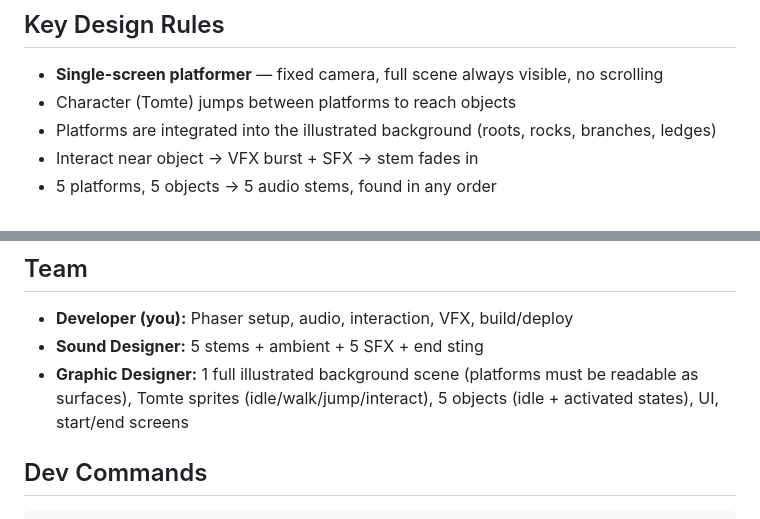
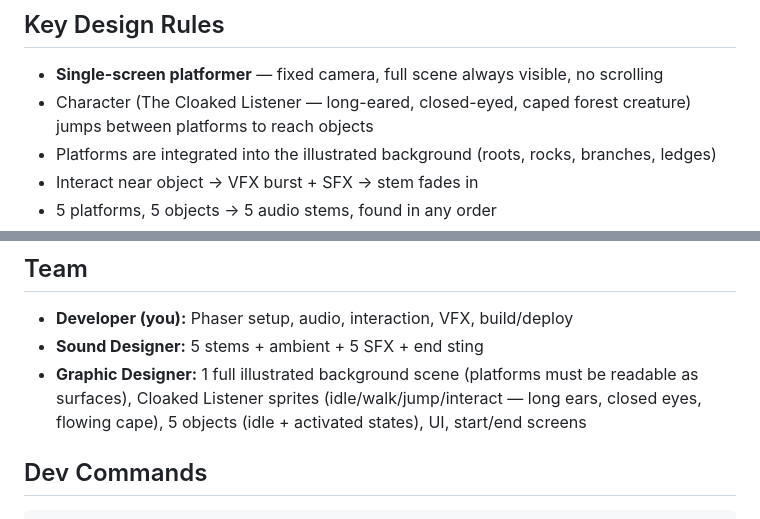
Before and after one commit to kriskim8937/fygge, a Markdown page: CLAUDE.md, 2 parts joined by grey strips. Rendered like a GitHub page.

````diff
--- a/CLAUDE.md
+++ b/CLAUDE.md
@@ -39,7 +39,7 @@ game/
 
 ## Key Design Rules
 - **Single-screen platformer** — fixed camera, full scene always visible, no scrolling
-- Character (Tomte) jumps between platforms to reach objects
+- Character (The Cloaked Listener — long-eared, closed-eyed, caped forest creature) jumps between platforms to reach objects
 - Platforms are integrated into the illustrated background (roots, rocks, branches, ledges)
 - Interact near object → VFX burst + SFX → stem fades in
 - 5 platforms, 5 objects → 5 audio stems, found in any order
@@ -52,7 +52,7 @@ game/
 ## Team
 - **Developer (you):** Phaser setup, audio, interaction, VFX, build/deploy
 - **Sound Designer:** 5 stems + ambient + 5 SFX + end sting
-- **Graphic Designer:** 1 full illustrated background scene (platforms must be readable as surfaces), Tomte sprites (idle/walk/jump/interact), 5 objects (idle + activated states), UI, start/end screens
+- **Graphic Designer:** 1 full illustrated background scene (platforms must be readable as surfaces), Cloaked Listener sprites (idle/walk/jump/interact — long ears, closed eyes, flowing cape), 5 objects (idle + activated states), UI, start/end screens
 
 ## Dev Commands
 ```bash
````
Also changed, not shown: plan.md (+20 -14 lines).
